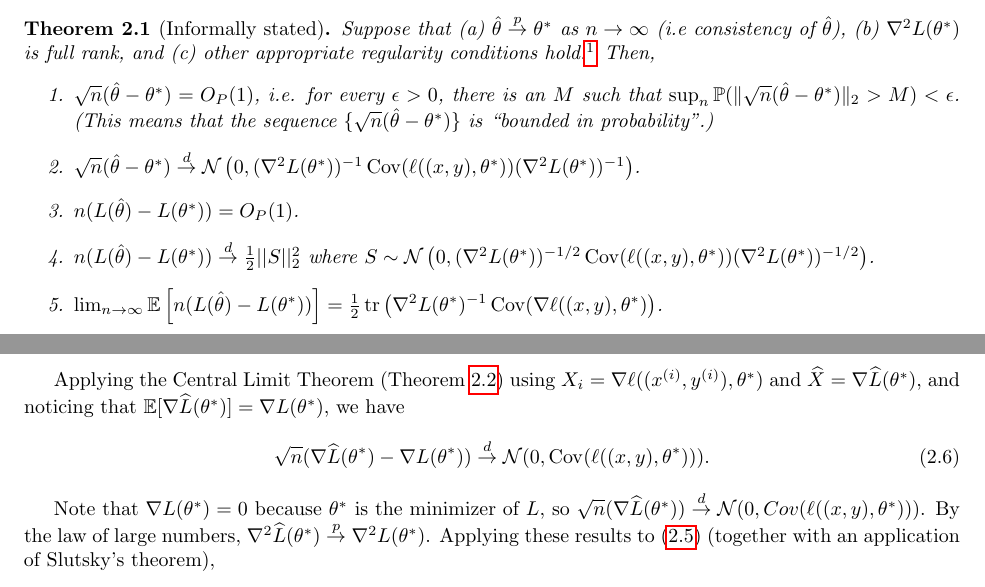
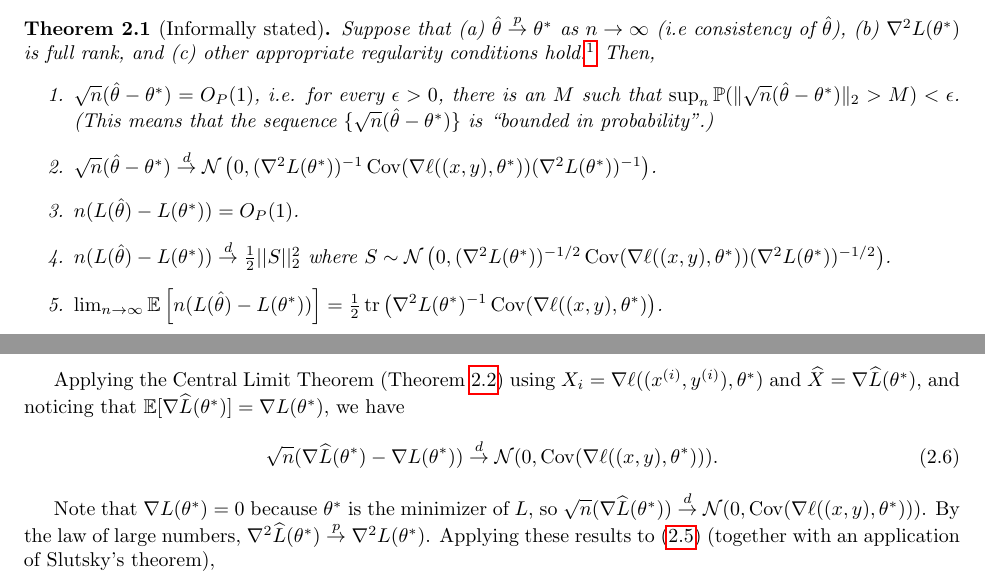
Before and after one commit to tengyuma/cs229m_notes, a LaTeX thesis (tex/master.tex, which reads tex/collection/02asymptotics.tex): two parts of pages 9 and 11 of 148, joined at a grey line, cut so that both start at the same text. Compiled offline with pdfLaTeX.

Commit message:
fixed some errors in asymptotics

```diff
--- a/tex/collection/02asymptotics.tex
+++ b/tex/collection/02asymptotics.tex
@@ -24,9 +24,9 @@ Then,
 \begin{enumerate}
     \item $\sqrt{n} (\hat{\theta} - \theta^{*}) = O_P(1)$, i.e. for every $\epsilon > 0$, there is an $M$ such that $\sup_n \bbP (\| \sqrt{n} (\hat{\theta} - \theta^{*}) \|_2 > M) < \epsilon$. (This means that the sequence $\{ \sqrt{n} (\hat{\theta} - \theta^{*}) \}$ is ``bounded in probability".)
 
-    \item  $\sqrt{n}(\hat{\theta}-\theta^{*}) \overset{d}{\to} \mathcal{N} \left(0, (\nabla^{2}L(\theta^{*}))^{-1}\Cov(\ell((x,y), \theta^*)) (\nabla^{2}L(\theta^{*}))^{-1} \right)$.
+    \item  $\sqrt{n}(\hat{\theta}-\theta^{*}) \overset{d}{\to} \mathcal{N} \left(0, (\nabla^{2}L(\theta^{*}))^{-1}\Cov(\nabla \ell((x,y), \theta^*)) (\nabla^{2}L(\theta^{*}))^{-1} \right)$.
      \item $n (L(\hat{\theta}) - L(\theta^{*})) = O_P(1)$.
-    \item $n (L(\hat{\theta}) - L(\theta^{*})) \overset{d}{\to} \frac{1}{2} ||S||_{2}^{2}$ where $S \sim \mathcal{N} \left(0, (\nabla^{2}L(\theta^{*}))^{-1/2}\Cov(\ell((x,y), \theta^*)) (\nabla^{2}L(\theta^{*}))^{-1/2} \right)$.
+    \item $n (L(\hat{\theta}) - L(\theta^{*})) \overset{d}{\to} \frac{1}{2} ||S||_{2}^{2}$ where $S \sim \mathcal{N} \left(0, (\nabla^{2}L(\theta^{*}))^{-1/2}\Cov(\nabla \ell((x,y), \theta^*)) (\nabla^{2}L(\theta^{*}))^{-1/2} \right)$.
     \item $\lim_{n \to \infty} \Exp \left[ n (L(\hat \theta) - L(\theta^*)) \right] = \frac12 \tr\left( \nabla^2 L(\theta^*)^{-1} \Cov(\nabla \ell ((x, y), \theta^*) \right)$.
 \end{enumerate}
 \label{lec1:thm:asymp}
@@ -84,12 +84,12 @@ Multiplying by $\sqrt{n}$ on both sides,
 
 
 Applying the Central Limit Theorem (Theorem~\ref{lec1:thm:CLT}) using $X_i = \nabla \ell ((x^{(i)}, y^{(i)}), \theta^*)$ and $\widehat{X} = \nabla \hatL(\theta^*)$, and noticing that $\Exp[\nabla \hatL(\theta^{*})] = \nabla L(\theta^{*})$, we have
- \al{ \sqrt{n} (\nabla \hatL(\theta^{*}) - \nabla L(\theta^{*})) \overset{d}{\to} \mathcal{N}(0,\Cov(\ell((x, y), \theta^{*}))).}
+ \al{ \sqrt{n} (\nabla \hatL(\theta^{*}) - \nabla L(\theta^{*})) \overset{d}{\to} \mathcal{N}(0,\Cov(\nabla \ell((x, y), \theta^{*}))).}
 
-Note that $\nabla L(\theta^{*}) = 0$ because $\theta^{*}$ is the minimizer of  $L$, so $\sqrt{n} (\nabla \hatL(\theta^{*})) \overset{d}{\to} \mathcal{N}(0,Cov(\ell((x, y), \theta^{*})))$. By the law of large numbers, $\nabla^2 \hatL(\theta^*) \stackrel{p}{\rightarrow} \nabla^2 L(\theta^*)$. Applying these results to \eqref{lec1:eqn:interm} (together with an application of Slutsky's theorem),
+Note that $\nabla L(\theta^{*}) = 0$ because $\theta^{*}$ is the minimizer of  $L$, so $\sqrt{n} (\nabla \hatL(\theta^{*})) \overset{d}{\to} \mathcal{N}(0,\Cov(\nabla \ell((x, y), \theta^{*})))$. By the law of large numbers, $\nabla^2 \hatL(\theta^*) \stackrel{p}{\rightarrow} \nabla^2 L(\theta^*)$. Applying these results to \eqref{lec1:eqn:interm} (together with an application of Slutsky's theorem),
 \al{
-\sqrt{n} (\hat{\theta}-\theta^{*}) &\overset{d}{\to} \nabla^{2}L(\theta^{*})^{-1} \mathcal{N}(0,\Cov(\ell((x,y),\theta^{*})) \\
-&\stackrel{d}{=} \mathcal{N} \left( 0,\nabla^{2}L(\theta^{*})^{-1}\Cov(\ell((x,y), \theta^{*})) \nabla^{2}L(\theta^{*})^{-1} \right),
+\sqrt{n} (\hat{\theta}-\theta^{*}) &\overset{d}{\to} \nabla^{2}L(\theta^{*})^{-1} \mathcal{N}(0,\Cov(\nabla \ell((x,y),\theta^{*})) \\
+&\stackrel{d}{=} \mathcal{N} \left( 0,\nabla^{2}L(\theta^{*})^{-1}\Cov(\nabla \ell((x,y), \theta^{*})) \nabla^{2}L(\theta^{*})^{-1} \right),
 }
 
 where the second step is due to Lemma~\ref{lec1:lem:dist}. This proves Part 2 of Theorem~\ref{lec1:thm:asymp}.
```
Also changed, not shown: master.pdf, tex/collection/02asymptotics.tex (2 more changed lines).
